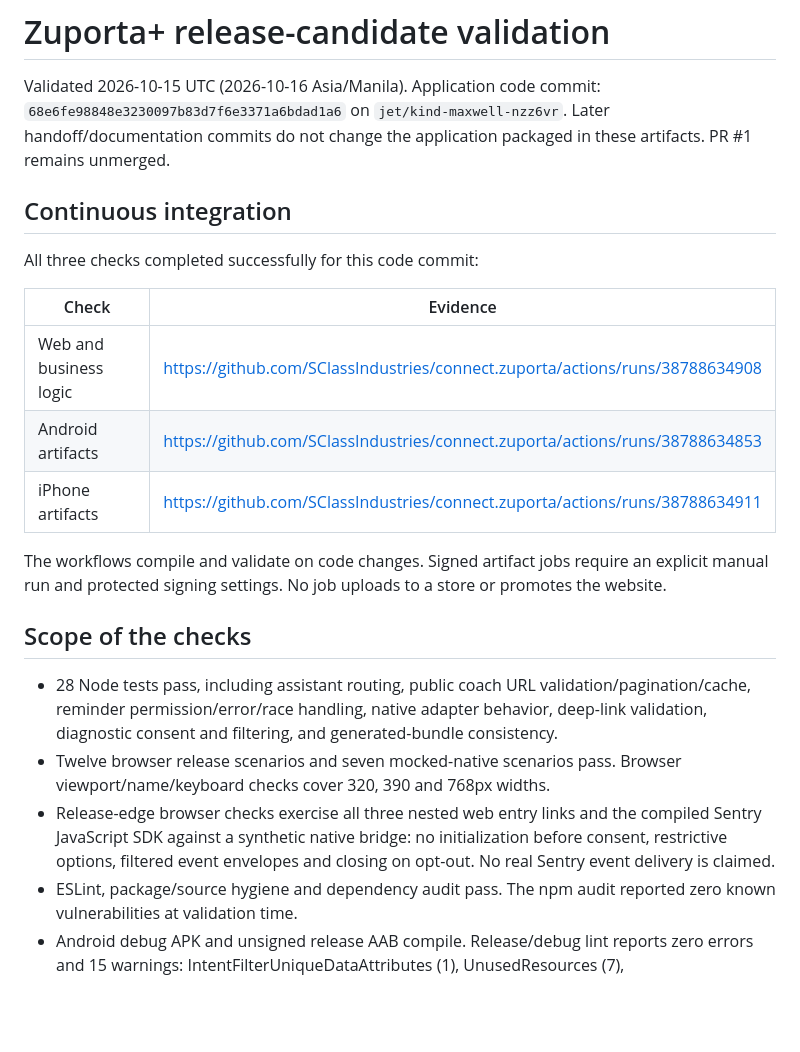
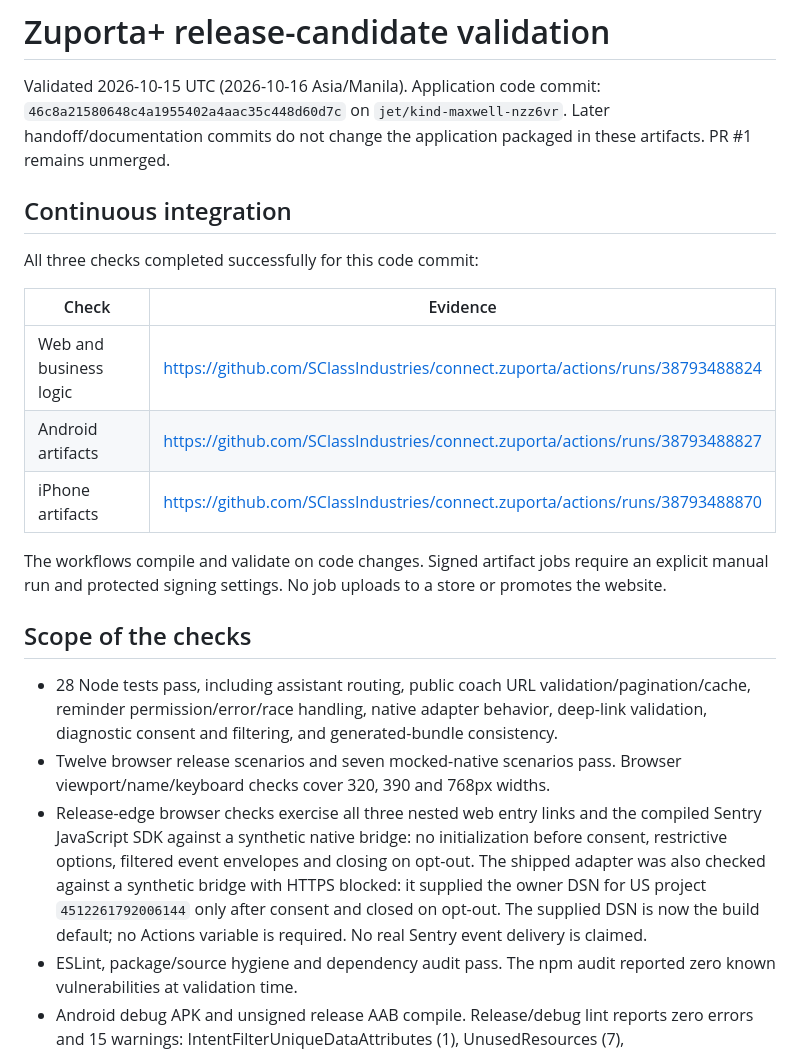
Before and after one commit to SClassIndustries/connect.zuporta, a Markdown page: store/release-validation.md, the part around one of its changes. Drawn GitHub-style; blank space fills up the shorter version.

Commit message:
Refresh Sentry configured QA artifact evidence and instructions

```diff
--- a/store/release-validation.md
+++ b/store/release-validation.md
@@ -1,7 +1,7 @@
 # Zuporta+ release-candidate validation
 
 Validated 2026-10-15 UTC (2026-10-16 Asia/Manila). Application code commit:
-`68e6fe98848e3230097b83d7f6e3371a6bdad1a6` on
+`46c8a21580648c4a1955402a4aac35c448d60d7c` on
 `jet/kind-maxwell-nzz6vr`. Later handoff/documentation commits do not change
 the application packaged in these artifacts. PR #1 remains unmerged.
 
@@ -11,9 +11,9 @@ All three checks completed successfully for this code commit:
 
 | Check | Evidence |
 | --- | --- |
-| Web and business logic | https://github.com/SClassIndustries/connect.zuporta/actions/runs/38788634908 |
-| Android artifacts | https://github.com/SClassIndustries/connect.zuporta/actions/runs/38788634853 |
-| iPhone artifacts | https://github.com/SClassIndustries/connect.zuporta/actions/runs/38788634911 |
+| Web and business logic | https://github.com/SClassIndustries/connect.zuporta/actions/runs/38793488824 |
+| Android artifacts | https://github.com/SClassIndustries/connect.zuporta/actions/runs/38793488827 |
+| iPhone artifacts | https://github.com/SClassIndustries/connect.zuporta/actions/runs/38793488870 |
 
 The workflows compile and validate on code changes. Signed artifact jobs
 require an explicit manual run and protected signing settings. No job
@@ -30,7 +30,11 @@ uploads to a store or promotes the website.
 - Release-edge browser checks exercise all three nested web entry links
   and the compiled Sentry JavaScript SDK against a synthetic native bridge:
   no initialization before consent, restrictive options, filtered event
-  envelopes and closing on opt-out. No real Sentry event delivery is claimed.
+  envelopes and closing on opt-out. The shipped adapter was also checked
+  against a synthetic bridge with HTTPS blocked: it supplied the owner DSN
+  for US project `4512261792006144` only after consent and closed on opt-out.
+  The supplied DSN is now the build default; no Actions variable is required.
+  No real Sentry event delivery is claimed.
 - ESLint, package/source hygiene and dependency audit pass. The npm audit
   reported zero known vulnerabilities at validation time.
 - Android debug APK and unsigned release AAB compile. Release/debug lint
```
Also changed, not shown: other parts of store/release-validation.md (+7 -4 lines), store/qa-checklist.md (+1 -1 lines), store/signing-setup.md (+4 -0 lines).
